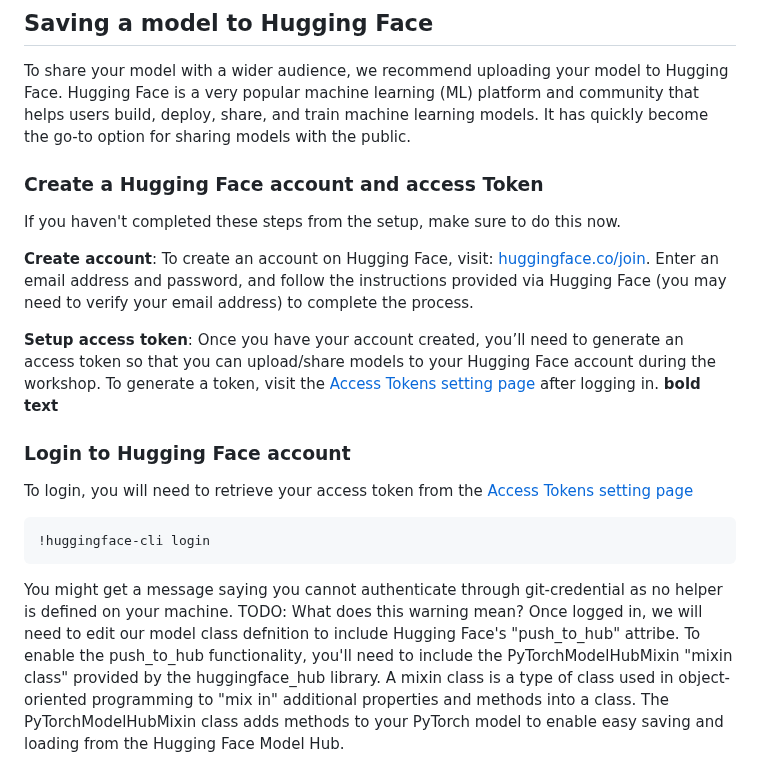
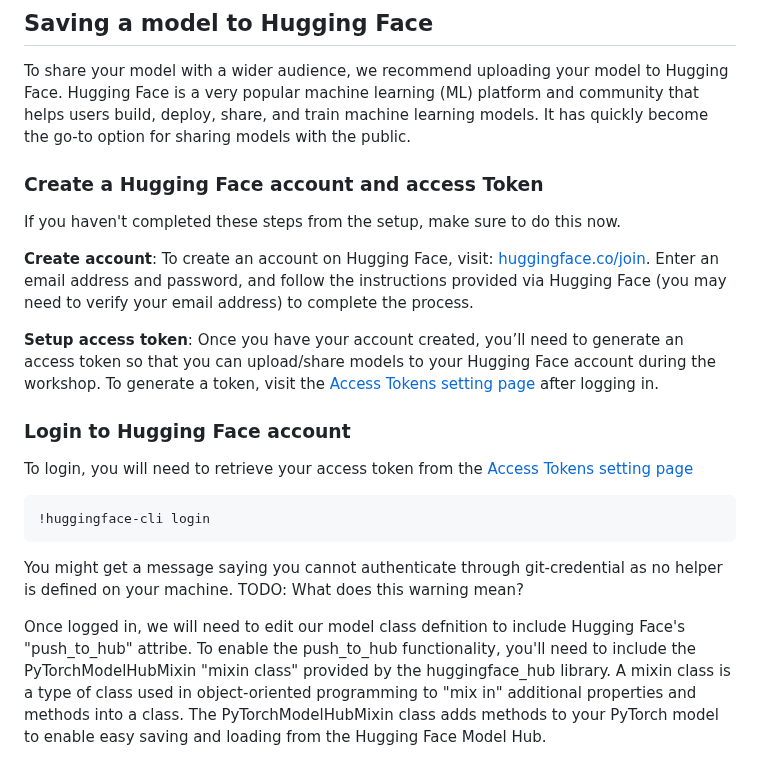
Before and after one commit to carpentries-incubator/fair-explainable-ml, a Markdown page: episodes/8-releasing-a-model.md, the part around one of its changes. GitHub-like rendering.

````diff
--- a/episodes/8-releasing-a-model.md
+++ b/episodes/8-releasing-a-model.md
@@ -183,12 +183,14 @@ print(loaded_model)
 
 ## Saving a model to Hugging Face
 To share your model with a wider audience, we recommend uploading your model to Hugging Face. Hugging Face is a very popular machine learning (ML) platform and community that helps users build, deploy, share, and train machine learning models. It has quickly become the go-to option for sharing models with the public.
+
 ### Create a Hugging Face account and access Token
 If you haven't completed these steps from the setup, make sure to do this now.
 
 **Create account**: To create an account on Hugging Face, visit: [huggingface.co/join](https://huggingface.co/join). Enter an email address and password, and follow the instructions provided via Hugging Face (you may need to verify your email address) to complete the process.
 
-**Setup access token**: Once you have your account created, you’ll need to generate an access token so that you can upload/share models to your Hugging Face account during the workshop. To generate a token, visit the [Access Tokens setting page](https://huggingface.co/settings/tokens) after logging in. **bold text**
+**Setup access token**: Once you have your account created, you’ll need to generate an access token so that you can upload/share models to your Hugging Face account during the workshop. To generate a token, visit the [Access Tokens setting page](https://huggingface.co/settings/tokens) after logging in.
+
 ### Login to Hugging Face account
 To login, you will need to retrieve your access token from the [Access Tokens setting page](https://huggingface.co/settings/tokens)
 
@@ -197,6 +199,7 @@ To login, you will need to retrieve your access token from the [Access Tokens se
 ```
 
 You might get a message saying you cannot authenticate through git-credential as no helper is defined on your machine. TODO: What does this warning mean?
+
 Once logged in, we will need to edit our model class defnition to include Hugging Face's "push_to_hub" attribe. To enable the push_to_hub functionality, you'll need to include the PyTorchModelHubMixin "mixin class" provided by the huggingface_hub library. A mixin class is a type of class used in object-oriented programming to "mix in" additional properties and methods into a class. The PyTorchModelHubMixin class adds methods to your PyTorch model to enable easy saving and loading from the Hugging Face Model Hub.
 
  Here's how you can adjust the code to incorporate both saving/loading locally and pushing the model to the Hugging Face Hub.
````
Also changed, not shown: other parts of episodes/8-releasing-a-model.md (+2 -0 lines).
